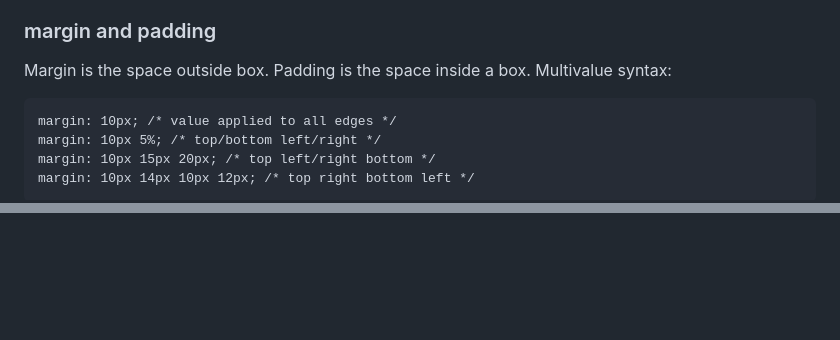
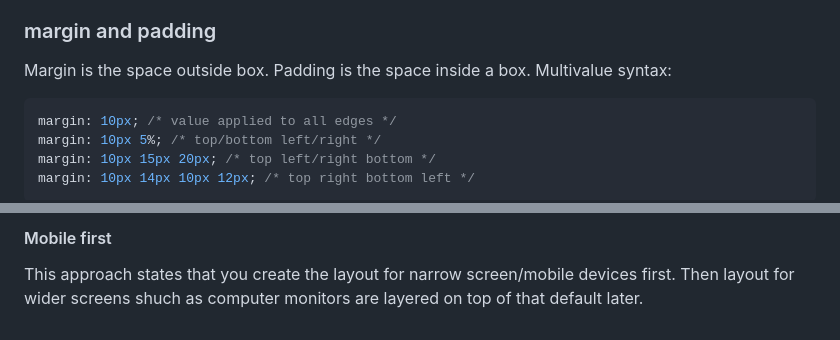
Before and after one commit to Simon-Ed/webtec, a Markdown page: css/README.md, 2 parts joined by grey strips. GitHub-like rendering; blank space fills up the shorter version.

````diff
--- a/css/README.md
+++ b/css/README.md
@@ -60,7 +60,7 @@
 
 ### margin and padding
 Margin is the space outside box. Padding is the space inside a box. Multivalue syntax:
-```
+```css
 margin: 10px; /* value applied to all edges */
 margin: 10px 5%; /* top/bottom left/right */
 margin: 10px 15px 20px; /* top left/right bottom */
@@ -145,0 +215,2 @@ The liquid layouts *will* adapt to screen size, because the width of their eleme
+#### Mobile first
+This approach states that you create the layout for narrow screen/mobile devices first. Then layout for wider screens shuch as computer monitors are layered on top of that default later.
````
Also changed, not shown: other parts of css/README.md (+69 -0 lines), css/img/image-1.png (added), css/img/image-2.png (added), css/img/image.png (added).
